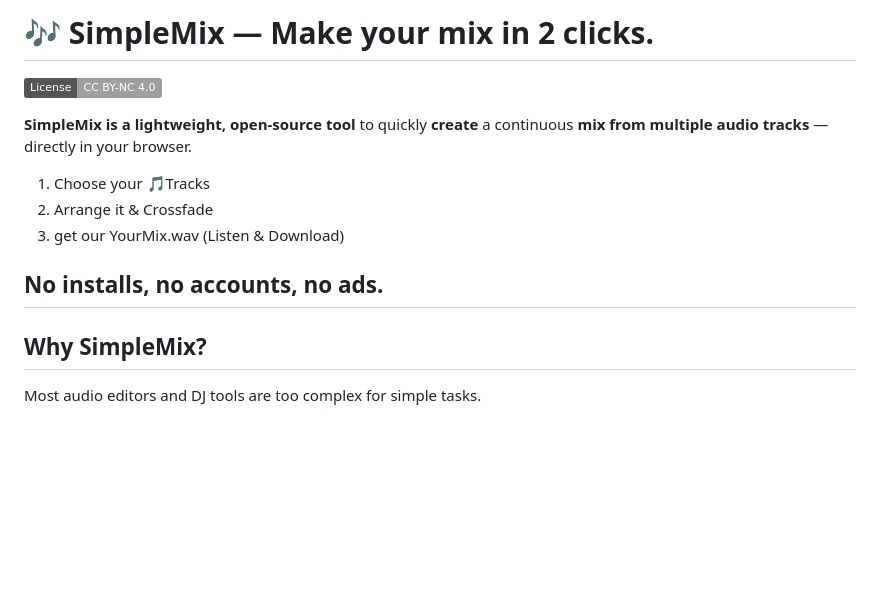
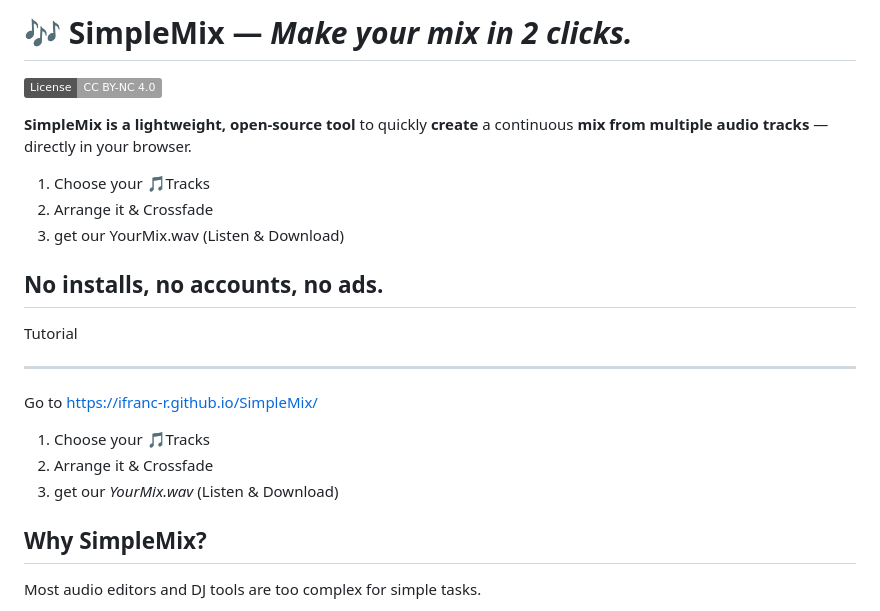
Before and after one commit to ifranc-r/SimpleMix, a Markdown page: README.md, the part around the change. Rendered like a GitHub page; badges without logos; blank space fills up the shorter version.

Commit message:
readme better preview

```diff
--- a/README.md
+++ b/README.md
@@ -1,4 +1,4 @@
-# 🎶 SimpleMix — Make your mix in 2 clicks.
+# 🎶 SimpleMix — *Make your mix in 2 clicks.*
 [![License: CC BY-NC 4.0](https://img.shields.io/badge/License-CC%20BY--NC%204.0-lightgrey.svg)](LICENSE.md)
 
 
@@ -13,6 +13,15 @@ No installs,
 no accounts,
 no ads.
 ---
+
+Tutorial
+___
+
+Go to https://ifranc-r.github.io/SimpleMix/
+1. Choose your 🎵Tracks
+2. Arrange it & Crossfade
+3. get our *YourMix.wav* (Listen & Download)
+
 
 ## Why SimpleMix?
 
```
